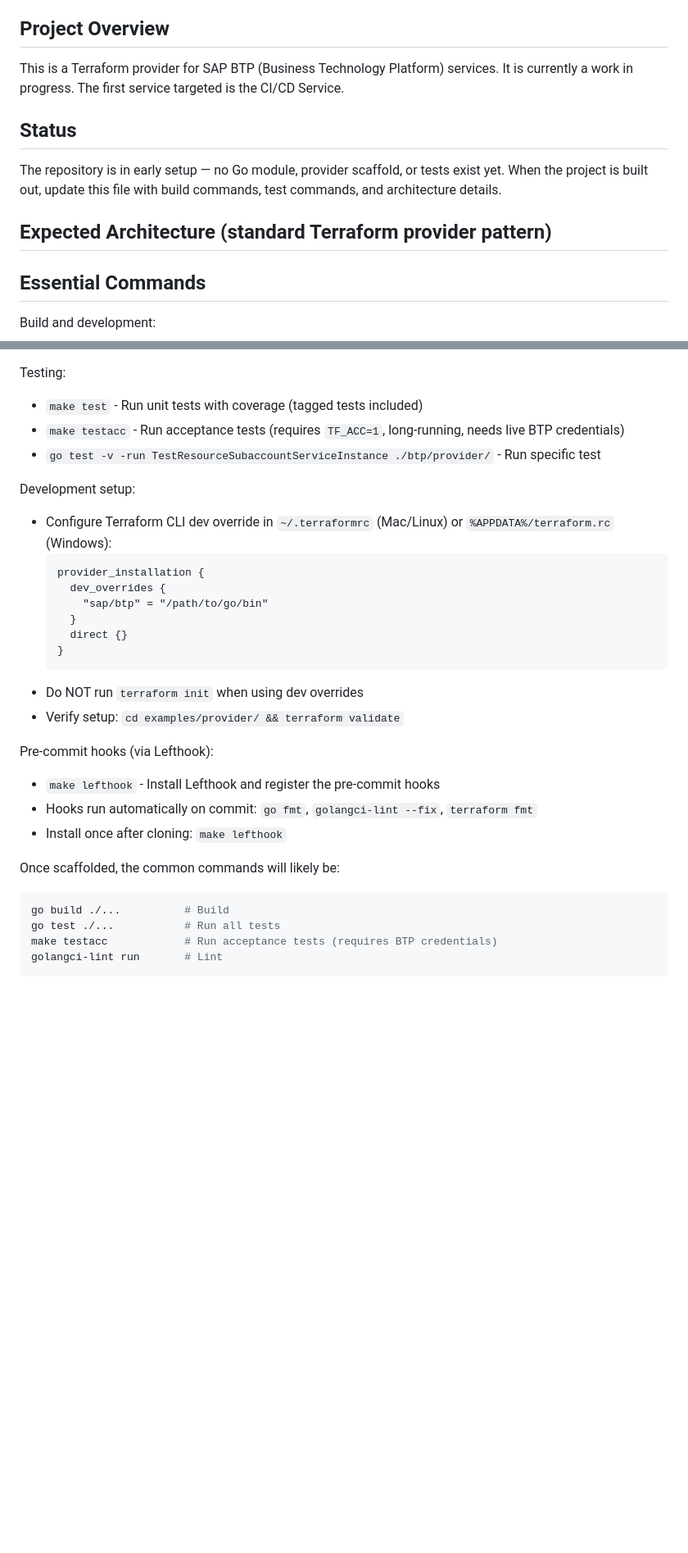
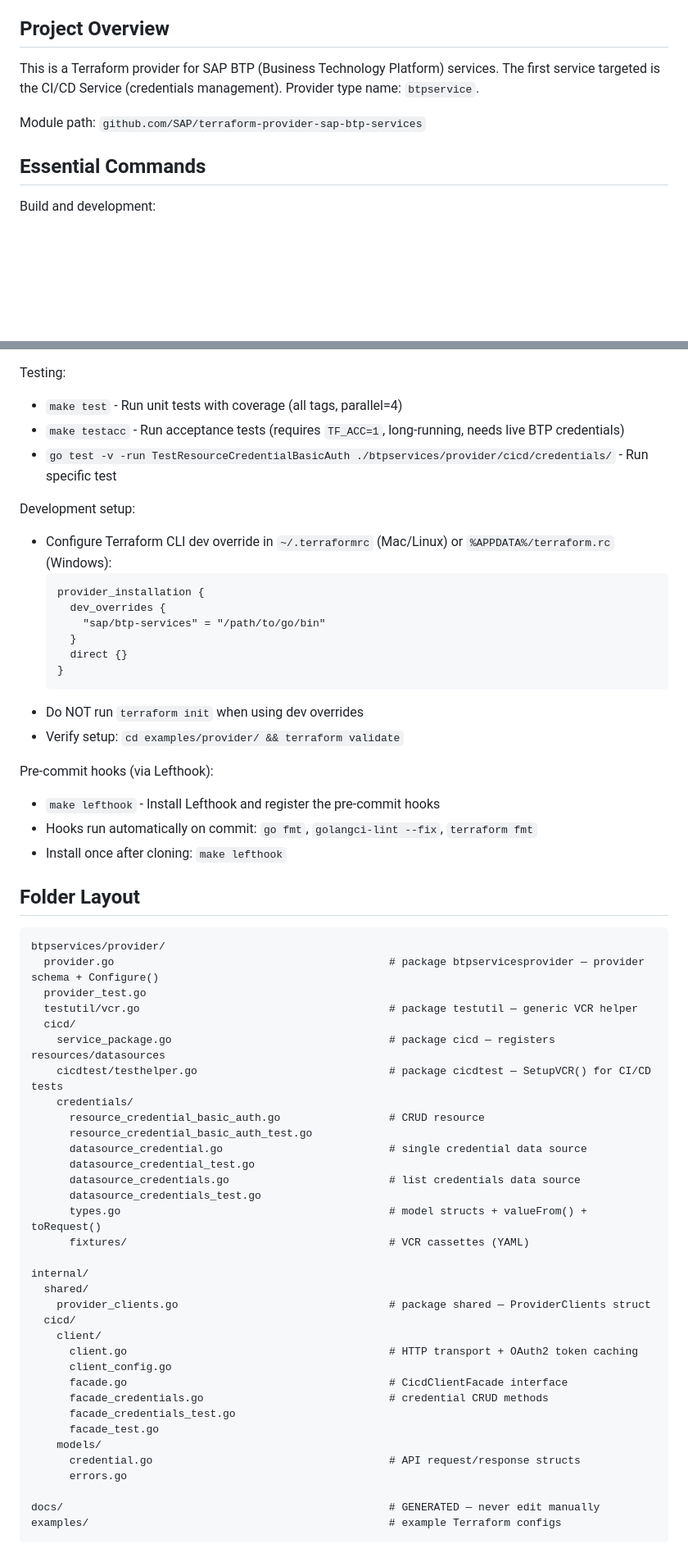
Before and after one commit to SAP/terraform-provider-btp-services, a Markdown page: CLAUDE.md, 2 parts joined by grey strips. Shown at 82% size. Drawn GitHub-style; blank space fills up the shorter version.

````diff
--- a/CLAUDE.md
+++ b/CLAUDE.md
@@ -4,13 +4,9 @@ This file provides guidance to Claude Code (claude.ai/code) when working with co
 
 ## Project Overview
 
-This is a Terraform provider for SAP BTP (Business Technology Platform) services. It is currently a work in progress. The first service targeted is the CI/CD Service.
+This is a Terraform provider for SAP BTP (Business Technology Platform) services. The first service targeted is the CI/CD Service (credentials management). Provider type name: `btpservice`.
 
-## Status
-
-The repository is in early setup — no Go module, provider scaffold, or tests exist yet. When the project is built out, update this file with build commands, test commands, and architecture details.
-
-## Expected Architecture (standard Terraform provider pattern)
+Module path: `github.com/SAP/terraform-provider-sap-btp-services`
 
 ## Essential Commands
 
@@ -28,16 +24,16 @@ Build and development:
 3. `make build` - Verify compilation
 
 Testing:
-- `make test` - Run unit tests with coverage (tagged tests included)
+- `make test` - Run unit tests with coverage (all tags, parallel=4)
 - `make testacc` - Run acceptance tests (requires `TF_ACC=1`, long-running, needs live BTP credentials)
-- `go test -v -run TestResourceSubaccountServiceInstance ./btp/provider/` - Run specific test
+- `go test -v -run TestResourceCredentialBasicAuth ./btpservices/provider/cicd/credentials/` - Run specific test
 
 Development setup:
 - Configure Terraform CLI dev override in `~/.terraformrc` (Mac/Linux) or `%APPDATA%/terraform.rc` (Windows):
   ```hcl
   provider_installation {
     dev_overrides {
-      "sap/btp" = "/path/to/go/bin"
+      "sap/btp-services" = "/path/to/go/bin"
     }
     direct {}
   }
@@ -50,11 +46,42 @@ Pre-commit hooks (via Lefthook):
 - Hooks run automatically on commit: `go fmt`, `golangci-lint --fix`, `terraform fmt`
 - Install once after cloning: `make lefthook`
 
-Once scaffolded, the common commands will likely be:
+## Folder Layout
 
-```bash
-go build ./...          # Build
-go test ./...           # Run all tests
-make testacc            # Run acceptance tests (requires BTP credentials)
-golangci-lint run       # Lint
 ```
+btpservices/provider/
+  provider.go                                           # package btpservicesprovider — provider schema + Configure()
+  provider_test.go
+  testutil/vcr.go                                       # package testutil — generic VCR helper
+  cicd/
+    service_package.go                                  # package cicd — registers resources/datasources
+    cicdtest/testhelper.go                              # package cicdtest — SetupVCR() for CI/CD tests
+    credentials/
+      resource_credential_basic_auth.go                 # CRUD resource
+      resource_credential_basic_auth_test.go
+      datasource_credential.go                          # single credential data source
+      datasource_credential_test.go
+      datasource_credentials.go                         # list credentials data source
+      datasource_credentials_test.go
+      types.go                                          # model structs + valueFrom() + toRequest()
+      fixtures/                                         # VCR cassettes (YAML)
+
+internal/
+  shared/
+    provider_clients.go                                 # package shared — ProviderClients struct
+  cicd/
+    client/
+      client.go                                         # HTTP transport + OAuth2 token caching
+      client_config.go
+      facade.go                                         # CicdClientFacade interface
+      facade_credentials.go                             # credential CRUD methods
+      facade_credentials_test.go
+      facade_test.go
+    models/
+      credential.go                                     # API request/response structs
+      errors.go
+
+docs/                                                   # GENERATED — never edit manually
+examples/                                               # example Terraform configs
+```
+
````
Also changed, not shown: other parts of CLAUDE.md (+48 -48 lines).
